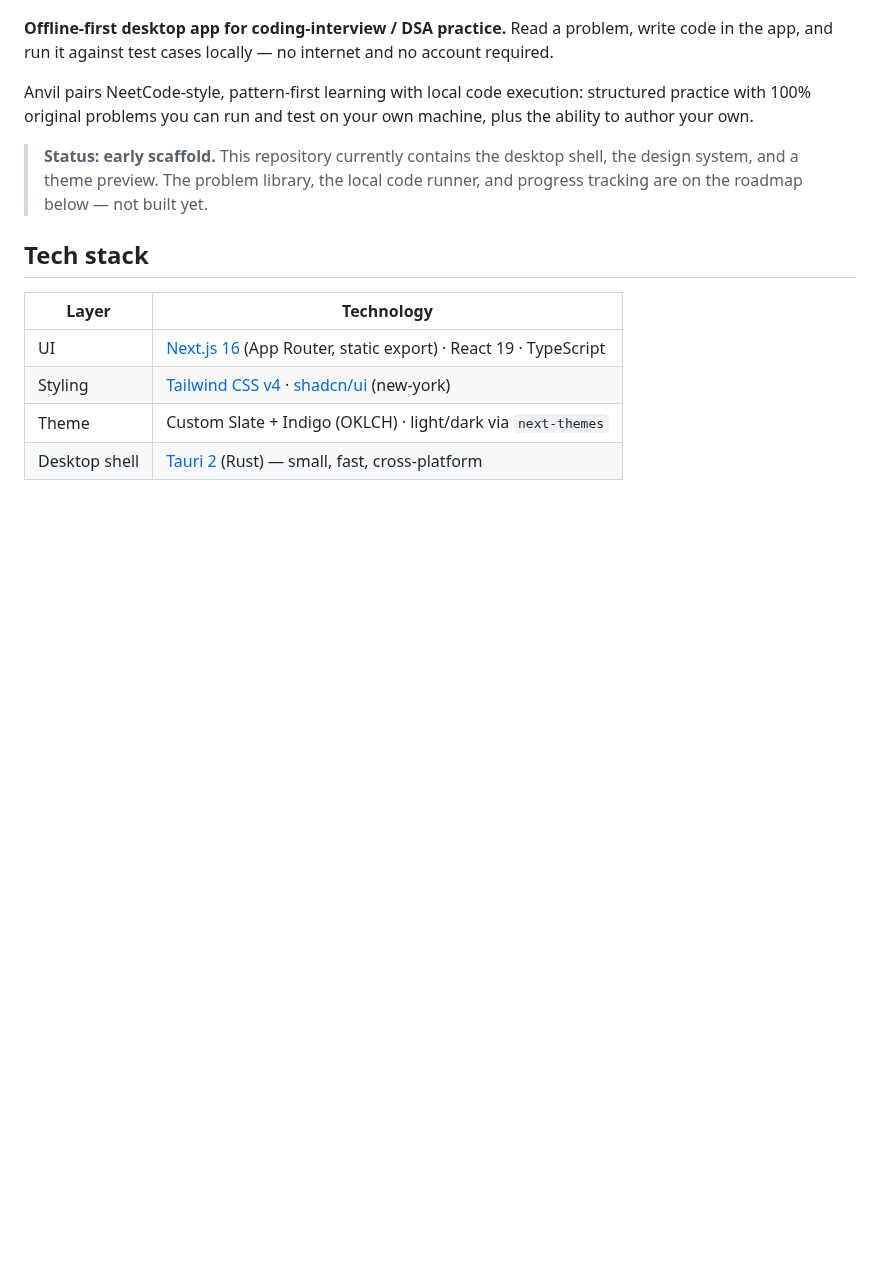
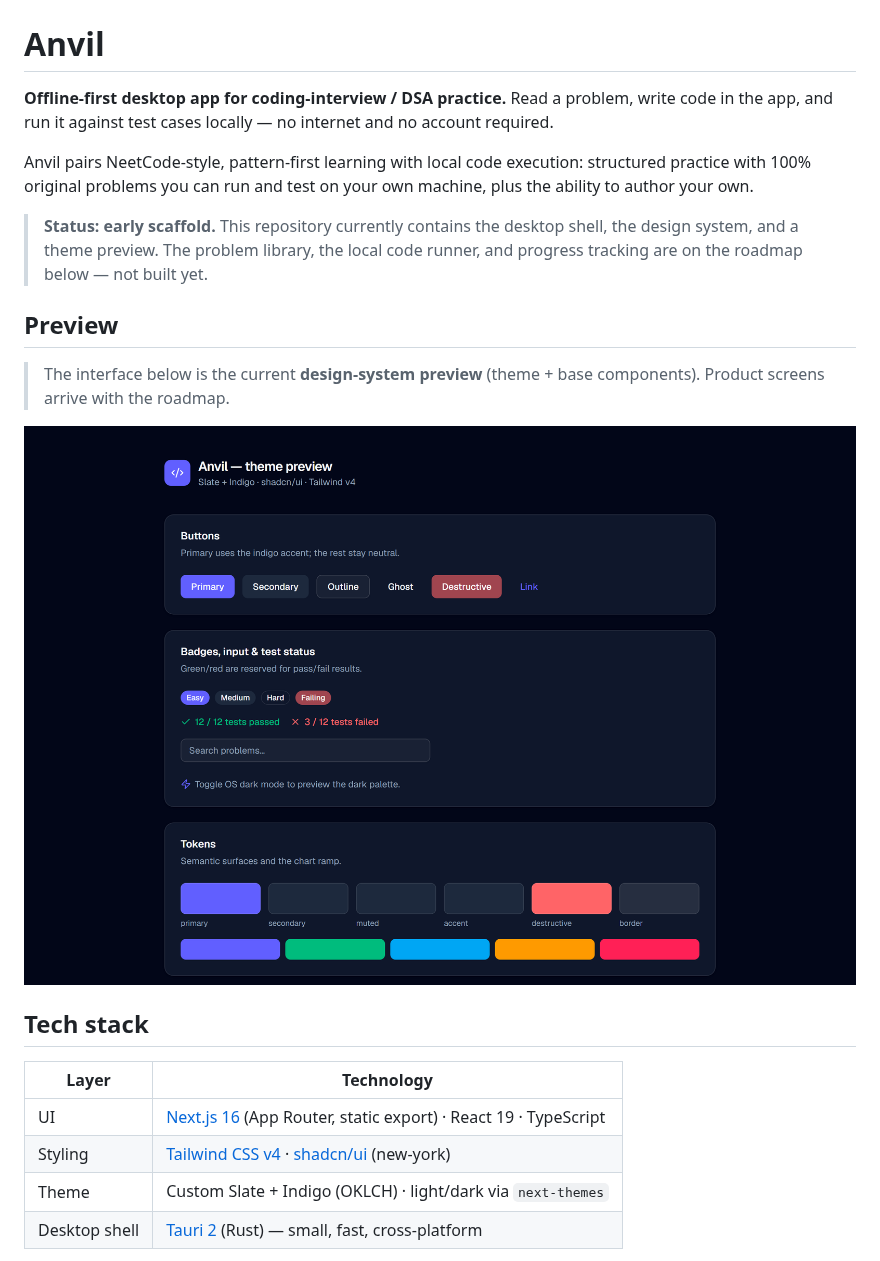
Before and after one commit to kudzaiprichard/anvil, a Markdown page: README.md, the part around one of its changes. GitHub-like rendering; pictures changed too: .github/assets/screenshot.png (added); blank space fills up the shorter version.

```diff
--- a/README.md
+++ b/README.md
@@ -4,6 +7,10 @@
 [![Built with Tauri](https://img.shields.io/badge/Tauri-2-24C8DB?logo=tauri&logoColor=white)](https://tauri.app)
 [![Next.js](https://img.shields.io/badge/Next.js-16-black?logo=next.js)](https://nextjs.org)
 [![PRs welcome](https://img.shields.io/badge/PRs-welcome-brightgreen.svg)](./CONTRIBUTING.md)
+
+</div>
+
+# Anvil
 
 **Offline-first desktop app for coding-interview / DSA practice.** Read a problem, write code in the
 app, and run it against test cases locally — no internet and no account required.
@@ -15,6 +22,15 @@ own.
 > **Status: early scaffold.** This repository currently contains the desktop shell, the design system,
 > and a theme preview. The problem library, the local code runner, and progress tracking are on the
 > roadmap below — not built yet.
+
+## Preview
+
+> The interface below is the current **design-system preview** (theme + base components). Product
+> screens arrive with the roadmap.
+
+<p align="center">
+  <img src="./.github/assets/screenshot.png" alt="Anvil theme and component preview (dark mode)" width="900" />
+</p>
 
 ## Tech stack
 
```
Also changed, not shown: other parts of README.md (+4 -1 lines), .github/assets/banner.png (added), 1 other file.
